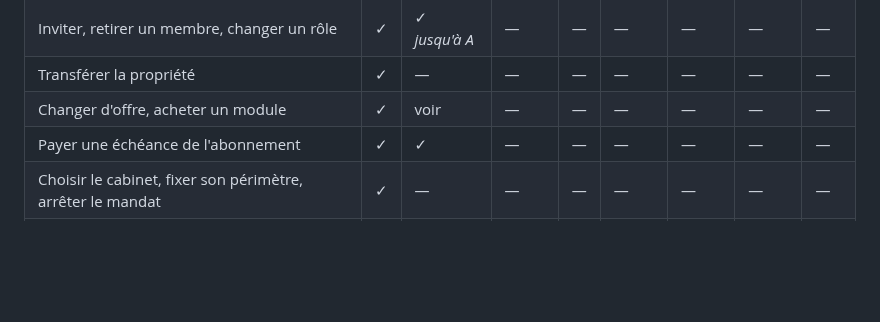
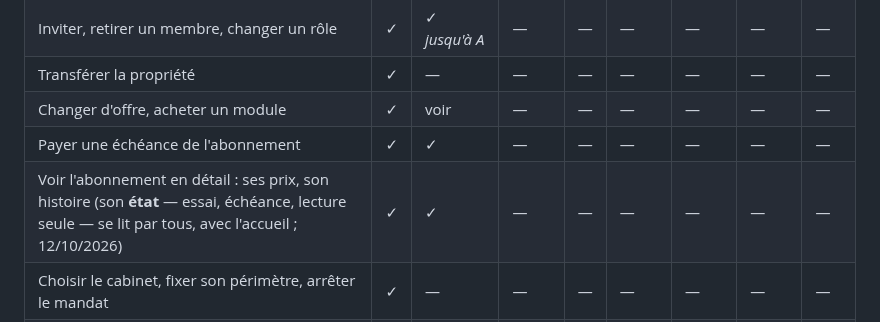
Before and after one commit to saouthq/skanfact, a Markdown page: docs/cadrage/03-droits.md, the part around the change. GitHub-like rendering; blank space fills up the shorter version.

```diff
--- a/docs/cadrage/03-droits.md
+++ b/docs/cadrage/03-droits.md
@@ -161,6 +161,7 @@ module ne paraît pas) ; *en italique*, une condition.
 | Transférer la propriété | ✓ | — | — | — | — | — | — | — |
 | Changer d'offre, acheter un module | ✓ | voir | — | — | — | — | — | — |
 | Payer une échéance de l'abonnement | ✓ | ✓ | — | — | — | — | — | — |
+| Voir l'abonnement en détail : ses prix, son histoire (son **état** — essai, échéance, lecture seule — se lit par tous, avec l'accueil ; 12/10/2026) | ✓ | ✓ | — | — | — | — | — | — |
 | Choisir le cabinet, fixer son périmètre, arrêter le mandat | ✓ | — | — | — | — | — | — | — |
 | Accorder un accès au support | ✓ | ✓ *prévient P* | — | — | — | — | — | — |
 | **Export complet** de l'entreprise (jamais bloqué par l'abonnement, même en lecture seule : `07`) | ✓ | ✓ *prévient P* | — | — | — | — | — | — |
```
Also changed, not shown: docs/cadrage/README.md (+1 -0 lines).
